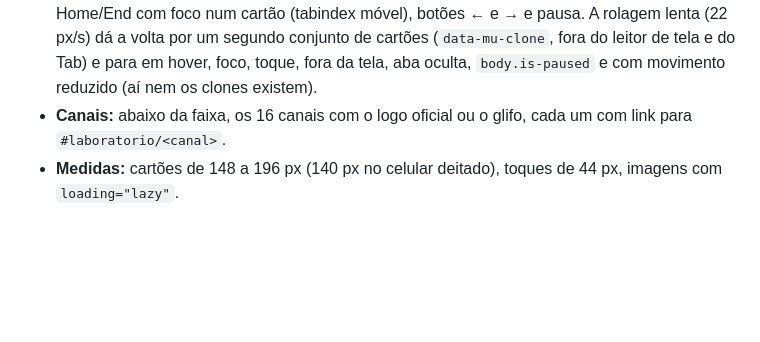
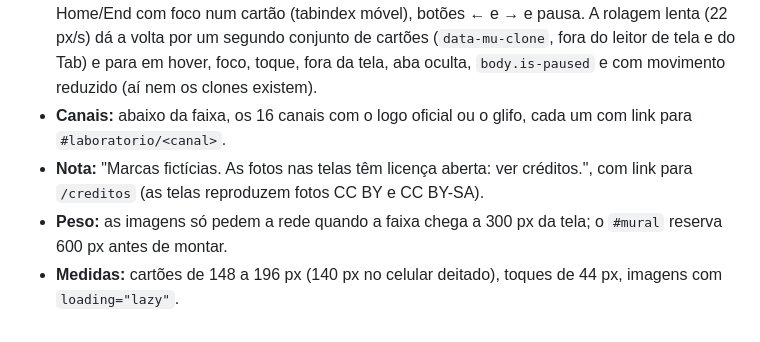
Before and after one commit to onstandbyx-png/portifolio, a Markdown page: docs/secao-canais.md, the part around the change. Rendered like a GitHub page; blank space fills up the shorter version.

Commit message:
docs(canais): nota e peso do mural
Co-Authored-By: Claude Opus 5.5 <noreply@anthropic.com>

Claude-Session: https://claude.ai/code/session_01E6Cak1Gn8HYJBrkcAZ3GmU

```diff
--- a/docs/secao-canais.md
+++ b/docs/secao-canais.md
@@ -467,4 +467,6 @@ Faixa logo depois do hero, no `#mural` de `index.html`. `static-init.js` importa
 - **Links:** campanhas vão para `#laboratorio/<canal>/<formato>`, automações para `#sistemas/<chave>`. Clicar de novo no mesmo cartão reabre pelo evento `cx:abrir` (ou por um `hashchange`, se o laboratório ainda não montou).
 - **Comportamento:** arrastar com o mouse, rolagem nativa com `scroll-snap` no toque, setas e Home/End com foco num cartão (tabindex móvel), botões ← e → e pausa. A rolagem lenta (22 px/s) dá a volta por um segundo conjunto de cartões (`data-mu-clone`, fora do leitor de tela e do Tab) e para em hover, foco, toque, fora da tela, aba oculta, `body.is-paused` e com movimento reduzido (aí nem os clones existem).
 - **Canais:** abaixo da faixa, os 16 canais com o logo oficial ou o glifo, cada um com link para `#laboratorio/<canal>`.
+- **Nota:** "Marcas fictícias. As fotos nas telas têm licença aberta: ver créditos.", com link para `/creditos` (as telas reproduzem fotos CC BY e CC BY-SA).
+- **Peso:** as imagens só pedem a rede quando a faixa chega a 300 px da tela; o `#mural` reserva 600 px antes de montar.
 - **Medidas:** cartões de 148 a 196 px (140 px no celular deitado), toques de 44 px, imagens com `loading="lazy"`.
```
